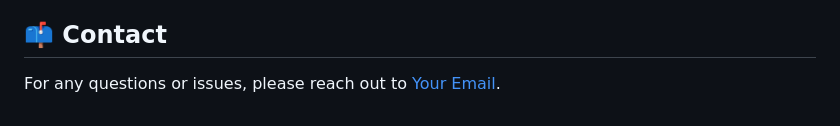
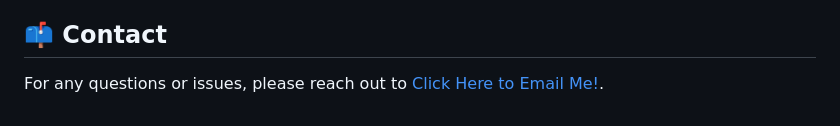
Before and after one commit to Associable/Key-System, a Markdown page: README.md, the part around the change. Drawn GitHub-style.

```diff
--- a/README.md
+++ b/README.md
@@ -74,4 +74,4 @@ This project is licensed under the MIT License. See the [LICENSE](LICENSE.md) fi
 
 ## 📫 Contact
 
-For any questions or issues, please reach out to [Your Email](mailto:lunaringsgg@gmail.com).
+For any questions or issues, please reach out to [Click Here to Email Me!](mailto:lunaringsgg@gmail.com).
```
